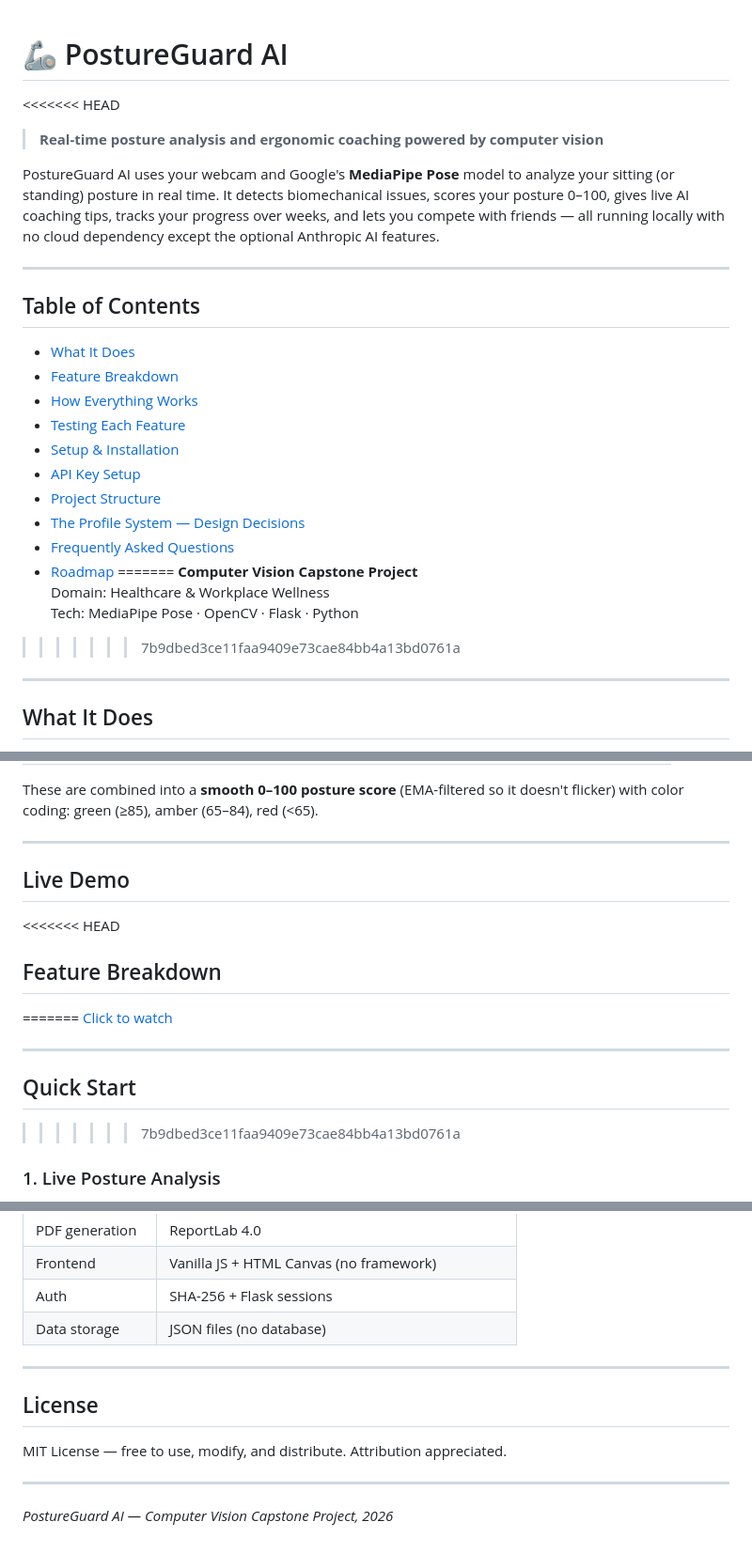
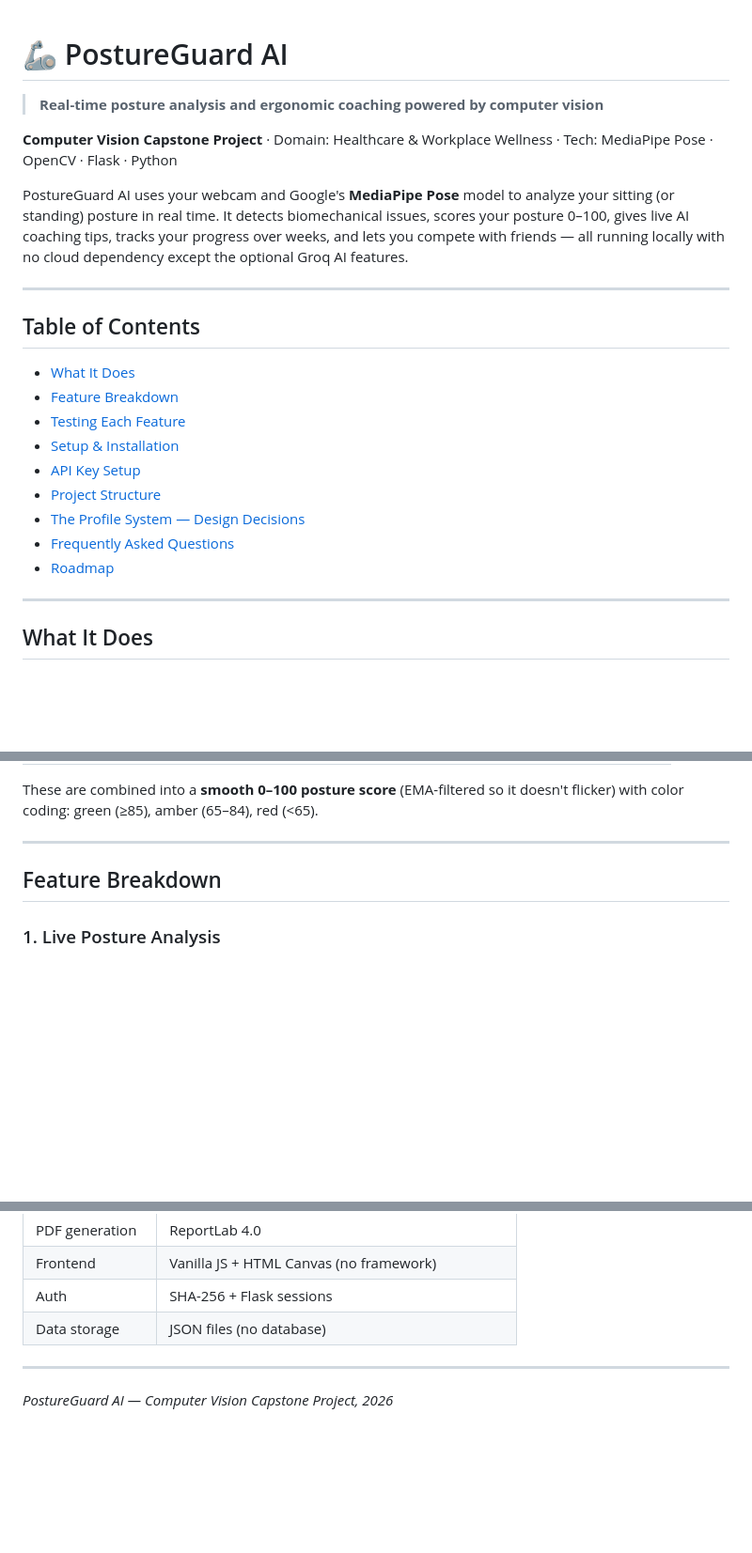
Before and after one commit to prachiipahwa/PostureGuard, a Markdown page: README.md, 3 parts joined by grey strips. Shown at 94% size. Rendered like a GitHub page; blank space fills up the shorter version.

Commit message:
Revise README.md for clarity and feature updates
Updated project description and features in README.md.

```diff
--- a/README.md
+++ b/README.md
@@ -1,9 +1,10 @@
 # 🦾 PostureGuard AI
 
-<<<<<<< HEAD
 > **Real-time posture analysis and ergonomic coaching powered by computer vision**
 
-PostureGuard AI uses your webcam and Google's **MediaPipe Pose** model to analyze your sitting (or standing) posture in real time. It detects biomechanical issues, scores your posture 0–100, gives live AI coaching tips, tracks your progress over weeks, and lets you compete with friends — all running locally with no cloud dependency except the optional Anthropic AI features.
+**Computer Vision Capstone Project** · Domain: Healthcare & Workplace Wellness · Tech: MediaPipe Pose · OpenCV · Flask · Python
+
+PostureGuard AI uses your webcam and Google's **MediaPipe Pose** model to analyze your sitting (or standing) posture in real time. It detects biomechanical issues, scores your posture 0–100, gives live AI coaching tips, tracks your progress over weeks, and lets you compete with friends — all running locally with no cloud dependency except the optional Groq AI features.
 
 ---
 
@@ -11,7 +12,6 @@ PostureGuard AI uses your webcam and Google's **MediaPipe Pose** model to analyz
 
 - [What It Does](#what-it-does)
 - [Feature Breakdown](#feature-breakdown)
-- [How Everything Works](#how-everything-works)
 - [Testing Each Feature](#testing-each-feature)
 - [Setup & Installation](#setup--installation)
 - [API Key Setup](#api-key-setup)
@@ -19,11 +19,6 @@ PostureGuard AI uses your webcam and Google's **MediaPipe Pose** model to analyz
 - [The Profile System — Design Decisions](#the-profile-system--design-decisions)
 - [Frequently Asked Questions](#frequently-asked-questions)
 - [Roadmap](#roadmap)
-=======
-**Computer Vision Capstone Project**
-Domain: Healthcare & Workplace Wellness
-Tech: MediaPipe Pose · OpenCV · Flask · Python
->>>>>>> 7b9dbed3ce11faa9409e73cae84bb4a13bd0761a
 
 ---
 
@@ -41,16 +36,8 @@ PostureGuard tracks **4 biomechanical posture metrics** in real time from your w
 These are combined into a **smooth 0–100 posture score** (EMA-filtered so it doesn't flicker) with color coding: green (≥85), amber (65–84), red (<65).
 
 ---
-## Live Demo
 
-<<<<<<< HEAD
 ## Feature Breakdown
-=======
-[Click to watch](./demo.mp4)
-
----
-## Quick Start
->>>>>>> 7b9dbed3ce11faa9409e73cae84bb4a13bd0761a
 
 ### 1. Live Posture Analysis
 **What it does:** Real-time skeleton overlay on your webcam feed. Score ring, metric bars, and issue cards update at ~10fps. Works with any standard webcam.
@@ -490,10 +477,4 @@ Features not yet built but planned:
 
 ---
 
-## License
-
-MIT License — free to use, modify, and distribute. Attribution appreciated.
-
----
-
 *PostureGuard AI — Computer Vision Capstone Project, 2026*
```
